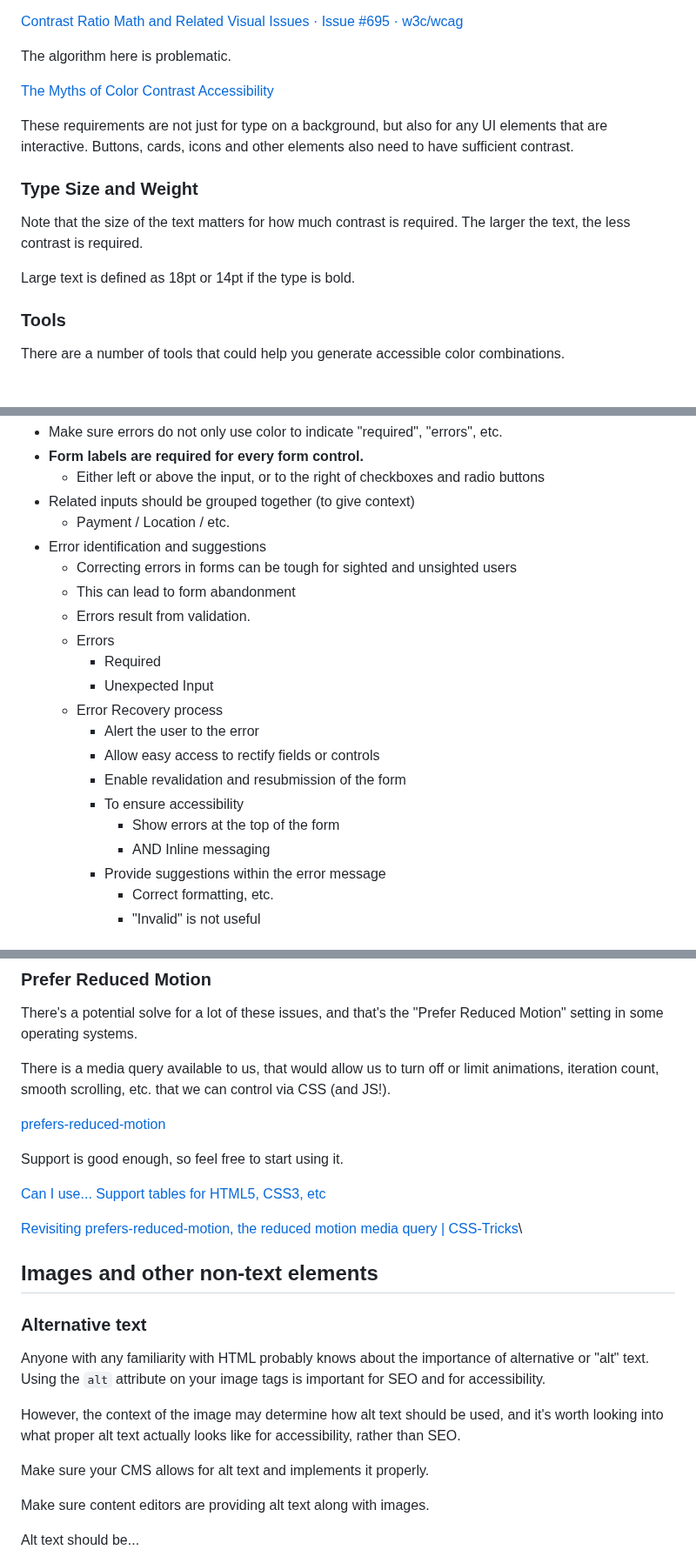
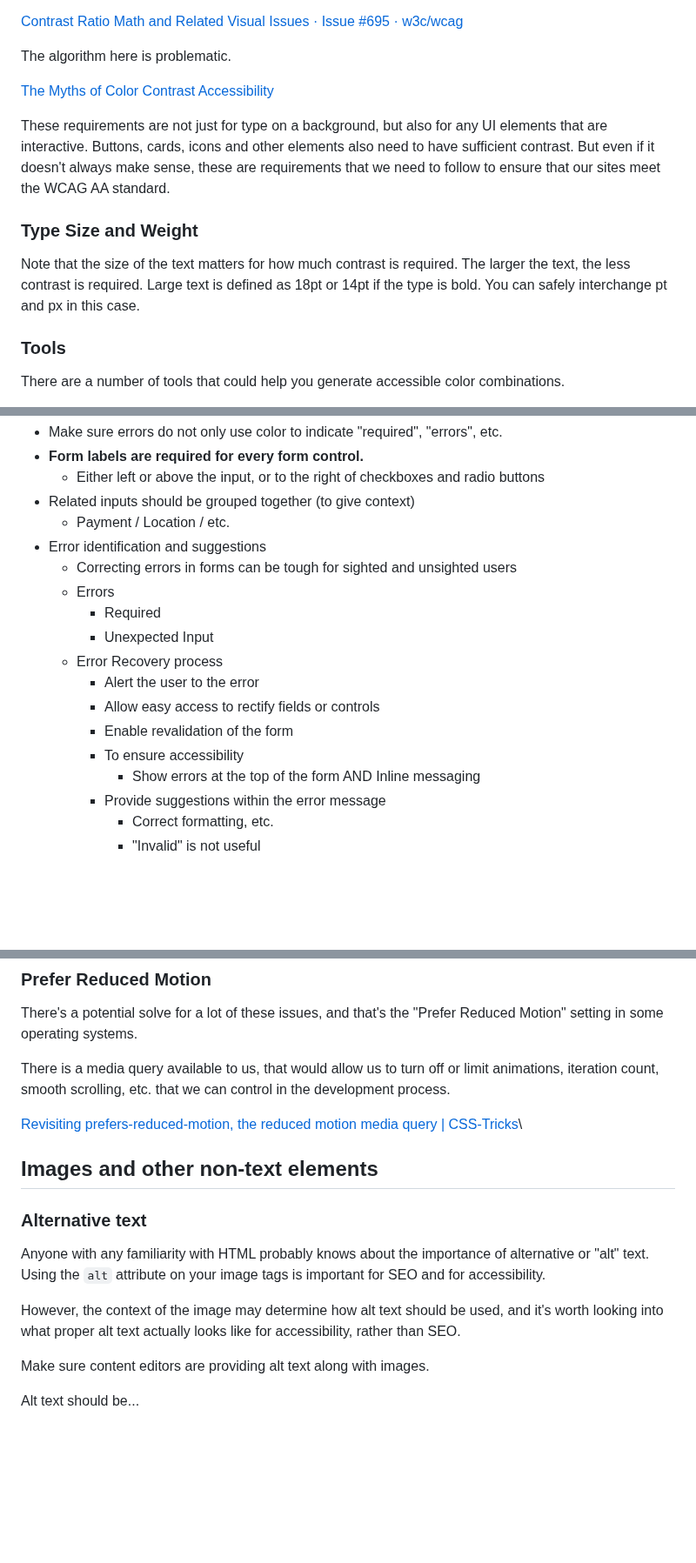
Before and after one commit to bdnorris/design-to-dev-guide, a Markdown page: content/accessibility.md, 3 parts joined by grey strips. Shown at 87% size. GitHub-like rendering; blank space fills up the shorter version.

Commit message:
accessibility work

```diff
--- a/content/accessibility.md
+++ b/content/accessibility.md
@@ -82,13 +82,11 @@ The algorithm here is problematic.
 
 [The Myths of Color Contrast Accessibility](https://uxmovement.com/buttons/the-myths-of-color-contrast-accessibility/)
 
-These requirements are not just for type on a background, but also for any UI elements that are interactive. Buttons, cards, icons and other elements also need to have sufficient contrast.
+These requirements are not just for type on a background, but also for any UI elements that are interactive. Buttons, cards, icons and other elements also need to have sufficient contrast. But even if it doesn't always make sense, these are requirements that we need to follow to ensure that our sites meet the WCAG AA standard.
 
 ### Type Size and Weight
 
-Note that the size of the text matters for how much contrast is required. The larger the text, the less contrast is required.
-
-Large text is defined as 18pt or 14pt if the type is bold.
+Note that the size of the text matters for how much contrast is required. The larger the text, the less contrast is required. Large text is defined as 18pt or 14pt if the type is bold. You can safely interchange pt and px in this case.
 
 ### Tools
 
@@ -123,18 +121,15 @@ As a designer, it's important to understand that form errors **will** occur and
     - Payment / Location / etc.
 - Error identification and suggestions
     - Correcting errors in forms can be tough for sighted and unsighted users
-    - This can lead to form abandonment
-    - Errors result from validation.
     - Errors
         - Required
         - Unexpected Input
     - Error Recovery process
         - Alert the user to the error
         - Allow easy access to rectify fields or controls
-        - Enable revalidation and resubmission of the form
+        - Enable revalidation of the form
         - To ensure accessibility
-            - Show errors at the top of the form
-            - AND Inline messaging
+            - Show errors at the top of the form AND Inline messaging
         - Provide suggestions within the error message
             - Correct formatting, etc.
             - "Invalid" is not useful
@@ -166,13 +161,7 @@ It's recommended you look over the following materials to acquaint yourself with
 
 There's a potential solve for a lot of these issues, and that's the "Prefer Reduced Motion" setting in some operating systems.
 
-There is a media query available to us, that would allow us to turn off or limit animations, iteration count, smooth scrolling, etc. that we can control via CSS (and JS!).
-
-[prefers-reduced-motion](https://developer.mozilla.org/en-US/docs/Web/CSS/@media/prefers-reduced-motion)
-
-Support is good enough, so feel free to start using it.
-
-[Can I use... Support tables for HTML5, CSS3, etc](https://caniuse.com/#search=prefer%20reduced%20motion)
+There is a media query available to us, that would allow us to turn off or limit animations, iteration count, smooth scrolling, etc. that we can control in the development process.
 
 [Revisiting prefers-reduced-motion, the reduced motion media query | CSS-Tricks](https://css-tricks.com/revisiting-prefers-reduced-motion-the-reduced-motion-media-query/)\
 
@@ -183,8 +172,6 @@ Support is good enough, so feel free to start using it.
 Anyone with any familiarity with HTML probably knows about the importance of alternative or "alt" text. Using the `alt` attribute on your image tags is important for SEO and for accessibility.
 
 However, the context of the image may determine how alt text should be used, and it's worth looking into what proper alt text actually looks like for accessibility, rather than SEO.
-
-Make sure your CMS allows for alt text and implements it properly.
 
 Make sure content editors are providing alt text along with images.
 
```
Also changed, not shown: other parts of content/accessibility.md (+2 -7 lines), content/clickability-affordance.md (+0 -4 lines).
